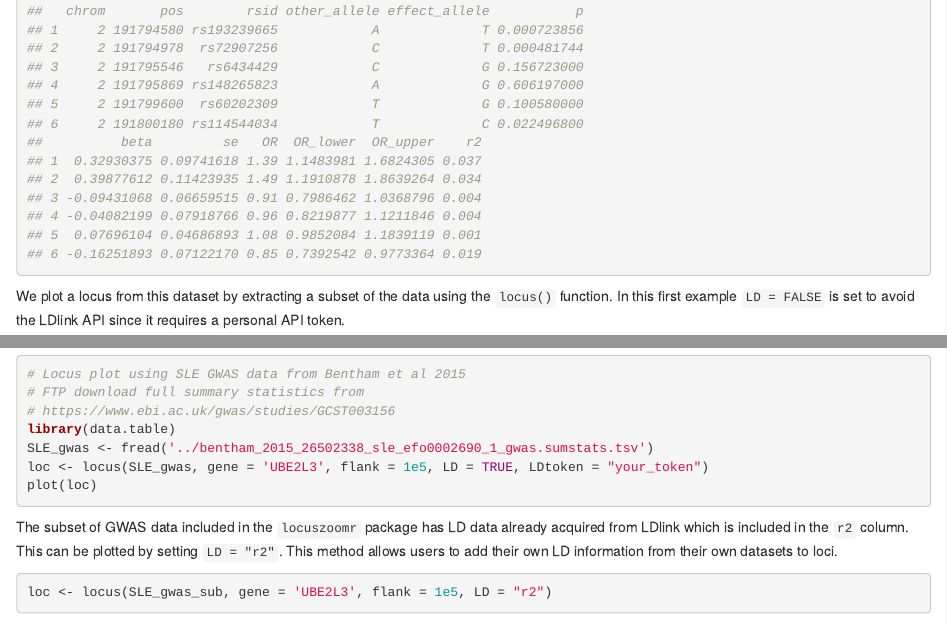
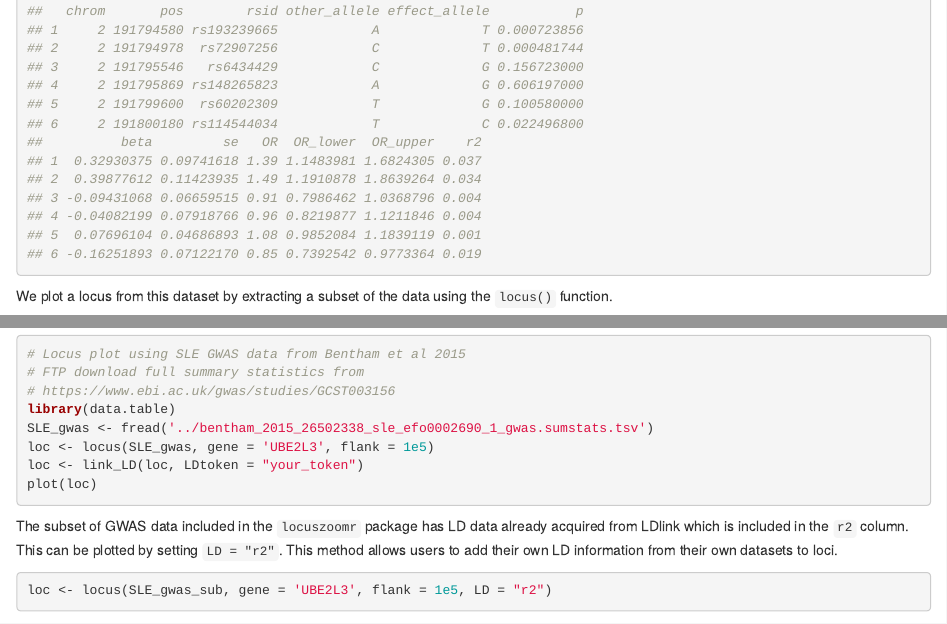
Before and after one commit to myles-lewis/locuszoomr, an R Markdown document (vignettes/locuszoomr.Rmd): the page in a window 1100 px wide, from 1090 px down, and a second part further down, joined at a grey line. Rendered offline with R 4.5, knitr and Pandoc, with nearby package versions; some code elsewhere in the file could not run offline.

````diff
--- a/vignettes/locuszoomr.Rmd
+++ b/vignettes/locuszoomr.Rmd
@@ -69,8 +69,7 @@
 ```
 
 We plot a locus from this dataset by extracting a subset of the data using the
-`locus()` function. In this first example `LD = FALSE` is set to avoid the
-LDlink API since it requires a personal API token.
+`locus()` function.
 
 ```{r warning=FALSE, message=FALSE, fig.dim=c(8, 7)}
 library(EnsDb.Hsapiens.v75)
@@ -93,7 +92,8 @@
 # https://www.ebi.ac.uk/gwas/studies/GCST003156
 library(data.table)
 SLE_gwas <- fread('../bentham_2015_26502338_sle_efo0002690_1_gwas.sumstats.tsv')
-loc <- locus(SLE_gwas, gene = 'UBE2L3', flank = 1e5, LD = TRUE, LDtoken = "your_token")
+loc <- locus(SLE_gwas, gene = 'UBE2L3', flank = 1e5)
+loc <- link_LD(loc, LDtoken = "your_token")
 plot(loc)
 ```
 
````
Also changed, not shown: R/overlay_plot.R (renamed from R/eQTLplot.R, +3 -4 lines), vignettes/locuszoomr.Rmd (2 more changed lines), 5 other files.
